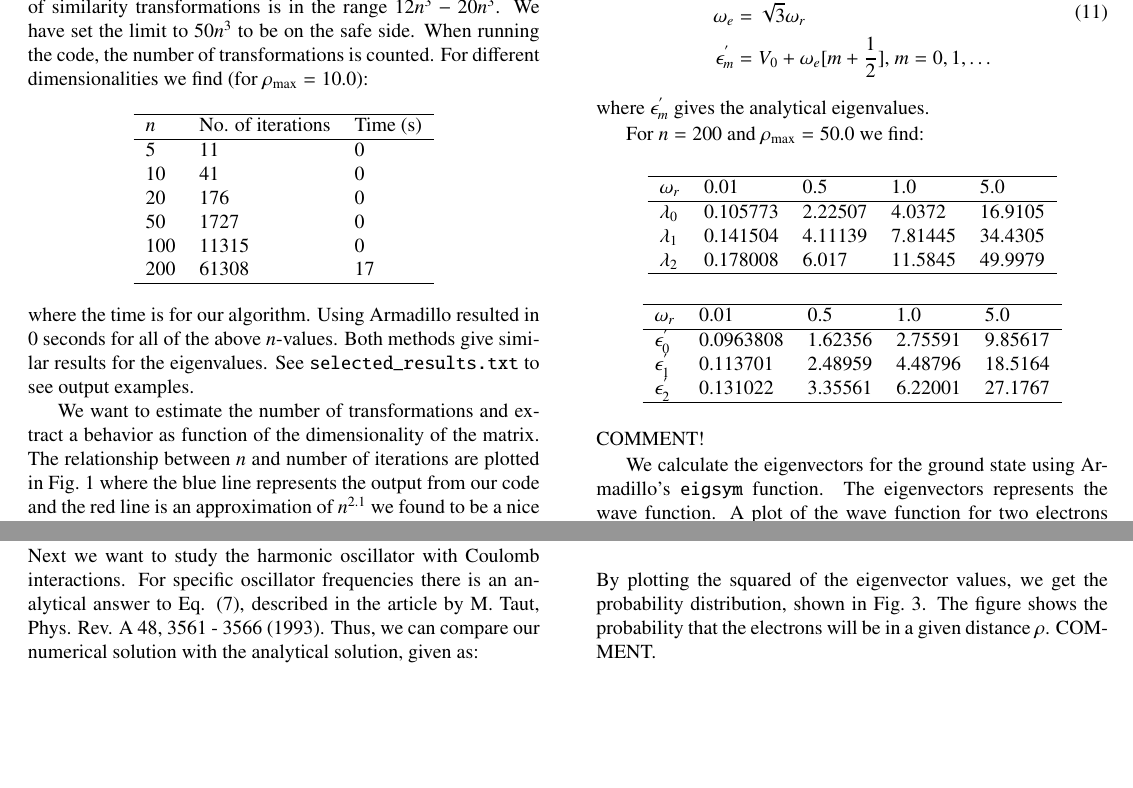
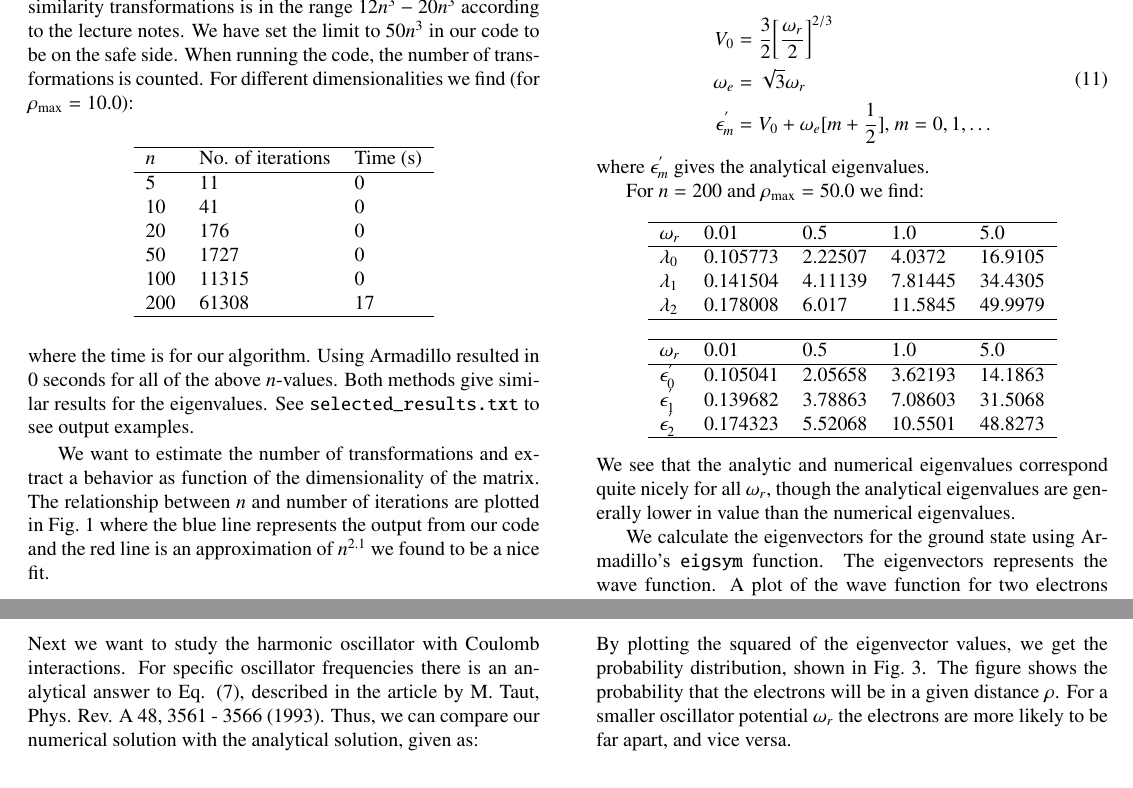
Before and after one commit to mariahammerstrom/Project2, a LaTeX paper (Report/FYS4150-Report-Project2.tex): two parts of page 3 of 4, joined at a grey line, cut so that both start at the same text, the shorter picture padded with empty space. Compiled offline with pdfLaTeX.

Commit message:
Changes.

```diff
--- a/Report/FYS4150-Report-Project2.tex
+++ b/Report/FYS4150-Report-Project2.tex
@@ -206,5 +212,5 @@ The eigenvalues will depend on our choice for $\rho_{\textrm{max}}$. By testing
 
-The number of similarity transformation needed for the non-diagonal matrix elements to become zero depends on the dimensionality of the matrix. An upper limit to the allowed number of similarity transformations is in the range $12n^3 - 20n^3$. We have set the limit to $50n^3$ to be on the safe side. When running the code, the number of transformations is counted. For different dimensionalities we find (for $\rho_{\textrm{max}} = 10.0$):
+The number of similarity transformation needed for the non-diagonal matrix elements to become zero depends on the dimensionality of the matrix. An upper limit to the allowed number of similarity transformations is in the range $12n^3 - 20n^3$ according to the lecture notes. We have set the limit to $50n^3$ in our code to be on the safe side. When running the code, the number of transformations is counted. For different dimensionalities we find (for $\rho_{\textrm{max}} = 10.0$):
 
 \begin{center}
 \begin{tabular}{ l l l}\hline
@@ -257,15 +263,14 @@ For $n = 200$ and $\rho_{\textrm{max}} = 50.0$ we find:
 
 \begin{center}
 \begin{tabular}{ l l l l l }\hline
-	$\omega_r$ 	& 0.01		& 0.5			& 1.0		&5.0\\ \hline
-	$\epsilon_0^{'}$ 	& 0.0963808	& 1.62356		& 2.75591	& 9.85617\\
-	$\epsilon_1^{'}$ 	& 0.113701	& 2.48959		& 4.48796	& 18.5164 \\
-	$\epsilon_2^{'}$ 	& 0.131022	& 3.35561		& 6.22001	& 27.1767\\
+	$\omega_r$ 	& 0.01		& 0.5				& 1.0		&5.0\\ \hline
+	$\epsilon_0^{'}$ 	& 0.105041	& 2.05658		& 3.62193	& 14.1863\\
+	$\epsilon_1^{'}$ 	& 0.139682	& 3.78863		& 7.08603& 31.5068 \\
+	$\epsilon_2^{'}$ 	& 0.174323	& 5.52068		& 10.5501	& 48.8273\\
 	\hline
 \end{tabular}
 \end{center}
-COMMENT!
-%We see that the analytic and numerical eigenvalues correspond quite nicely for small $\omega_r$, but worsen for higher $\omega_r$ (stronger oscillator potential). According to the article we should have used a different expression for $\epsilon_m^{'}$ for large values of $\omega_r$. COMMENT.
+We see that the analytic and numerical eigenvalues correspond quite nicely for all $\omega_r$, though the analytical eigenvalues are generally lower in value than the numerical eigenvalues.
 
 We calculate the eigenvectors for the ground state using Armadillo's \verb@eigsym@ function. The eigenvectors represents the wave function. A plot of the wave function for two electrons as a function of relative coordinates $\rho$ and different values of $\omega_r$ is plotted in Fig.\ref{fig:wave_function}. We see that a stronger oscillator potential $\omega_r$ creates a deeper potential well, as expected. $\rho$ represents the distance between the two electrons, so we see that for a larger oscillator potential, the electrons will be closer.
 
@@ -276,7 +281,7 @@ For the case of $\omega_r = 0.01$, the chosen value of $\rho_{max}$ is important
 	\captionof{figure}{The wave function.}
 	\label{fig:wave_function}
 \end{center}
-By plotting the squared of the eigenvector values, we get the probability distribution, shown in Fig.~\ref{fig:prob_dist}. The figure shows the probability that the electrons will be in a given distance $\rho$.  COMMENT.
+By plotting the squared of the eigenvector values, we get the probability distribution, shown in Fig.~\ref{fig:prob_dist}. The figure shows the probability that the electrons will be in a given distance $\rho$.  For a smaller oscillator potential $\omega_r$ the electrons are more likely to be far apart, and vice versa.
 
 \begin{center}
 	\includegraphics[width=90mm]{../build-Project2-Desktop_Qt_5_5_0_clang_64bit-Debug/probability_distribution.png}
```
Also changed, not shown: Report/FYS4150-Report-Project2.pdf, Report/FYS4150-Report-Project2.tex (20 more changed lines), 3 other files.
